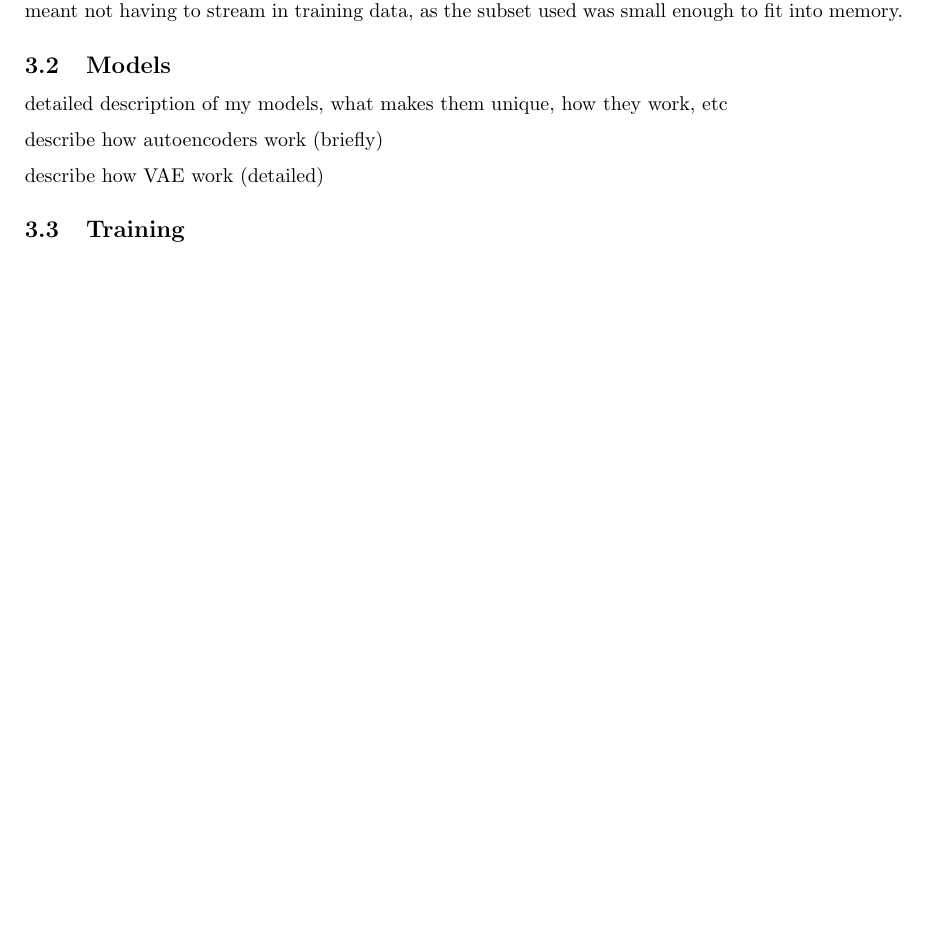
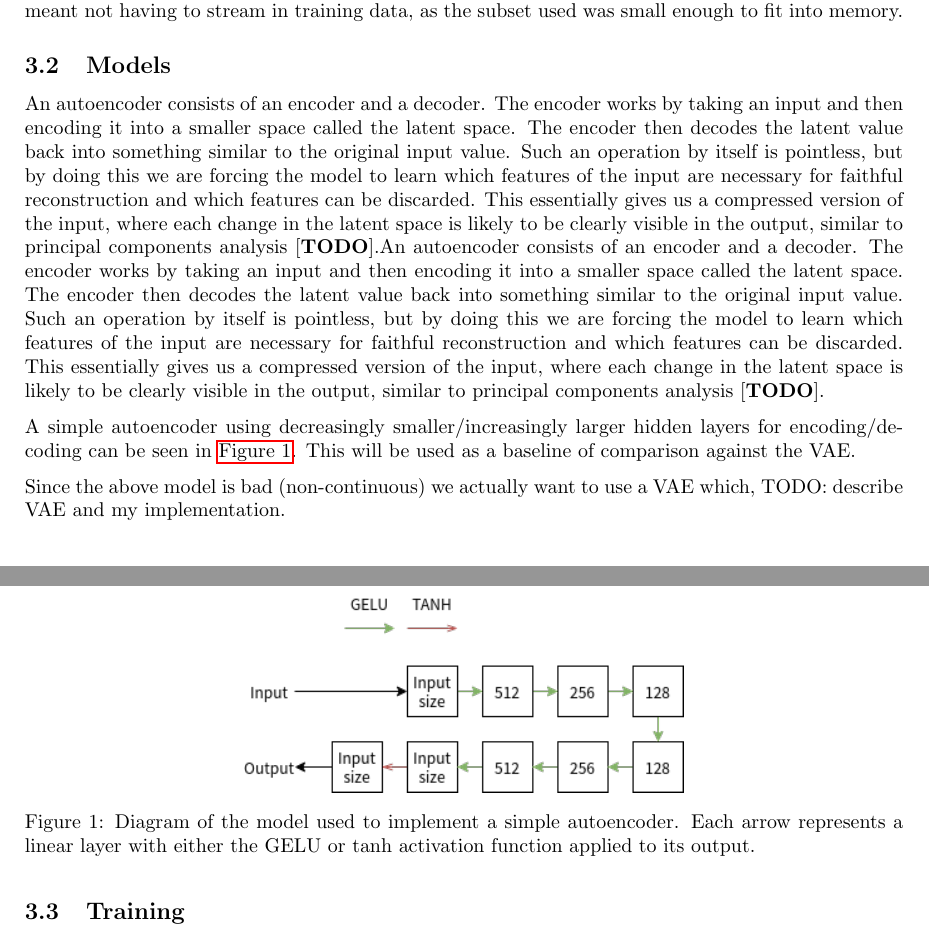
Before and after one commit to Martoko/human-gen-model, a LaTeX document (report/main.tex, which reads report/method.tex): part of page 2 of 4 before the commit and two parts of pages 2 and 3 of 4 after it, the two joined at a grey line, cut so that both start at the same text, the shorter picture padded with empty space. The pictures show the PDF file report/main.pdf that the author committed with the source.

Commit message:
Update report

```diff
--- a/report/method.tex
+++ b/report/method.tex
@@ -4,11 +4,19 @@ Training a model for human motion analysis requires a great deal of human motion
 Only a subset of the AMASS data set was used. This sped up training by training on less data and it meant not having to stream in training data, as the subset used was small enough to fit into memory.
 
 \subsection{Models}\label{subsec:models}
-detailed description of my models, what makes them unique, how they work, etc
+An autoencoder consists of an encoder and a decoder. The encoder works by taking an input and then encoding it into a smaller space called the latent space. The encoder then decodes the latent value back into something similar to the original input value. Such an operation by itself is pointless, but by doing this we are forcing the model to learn which features of the input are necessary for faithful reconstruction and which features can be discarded. This essentially gives us a compressed version of the input, where each change in the latent space is likely to be clearly visible in the output, similar to principal components analysis~\cite{TODO}.An autoencoder consists of an encoder and a decoder. The encoder works by taking an input and then encoding it into a smaller space called the latent space. The encoder then decodes the latent value back into something similar to the original input value. Such an operation by itself is pointless, but by doing this we are forcing the model to learn which features of the input are necessary for faithful reconstruction and which features can be discarded. This essentially gives us a compressed version of the input, where each change in the latent space is likely to be clearly visible in the output, similar to principal components analysis~\cite{TODO}.
 
-describe how autoencoders work (briefly)
 
-describe how VAE work (detailed)
+\begin{figure}[h]
+\centering
+\includegraphics[width=0.5\textwidth]{img/autoencoder}
+\caption{Diagram of the model used to implement a simple autoencoder. Each arrow represents a linear layer with either the GELU or tanh activation function applied to its output.}
+\label{fig:autoencoder}
+\end{figure}
+
+A simple autoencoder using decreasingly smaller/increasingly larger hidden layers for encoding/decoding can be seen in \autoref{fig:autoencoder}. This will be used as a baseline of comparison against the VAE.
+
+Since the above model is bad (non-continuous) we actually want to use a VAE which, TODO: describe VAE and my implementation.
 
 \subsection{Training}\label{subsec:training}
 notes on how the training was performed
```
Also changed, not shown: report/background.tex (+1 -0 lines), report/img/autoencoder.png (added), report/main.pdf, 1 other file.
